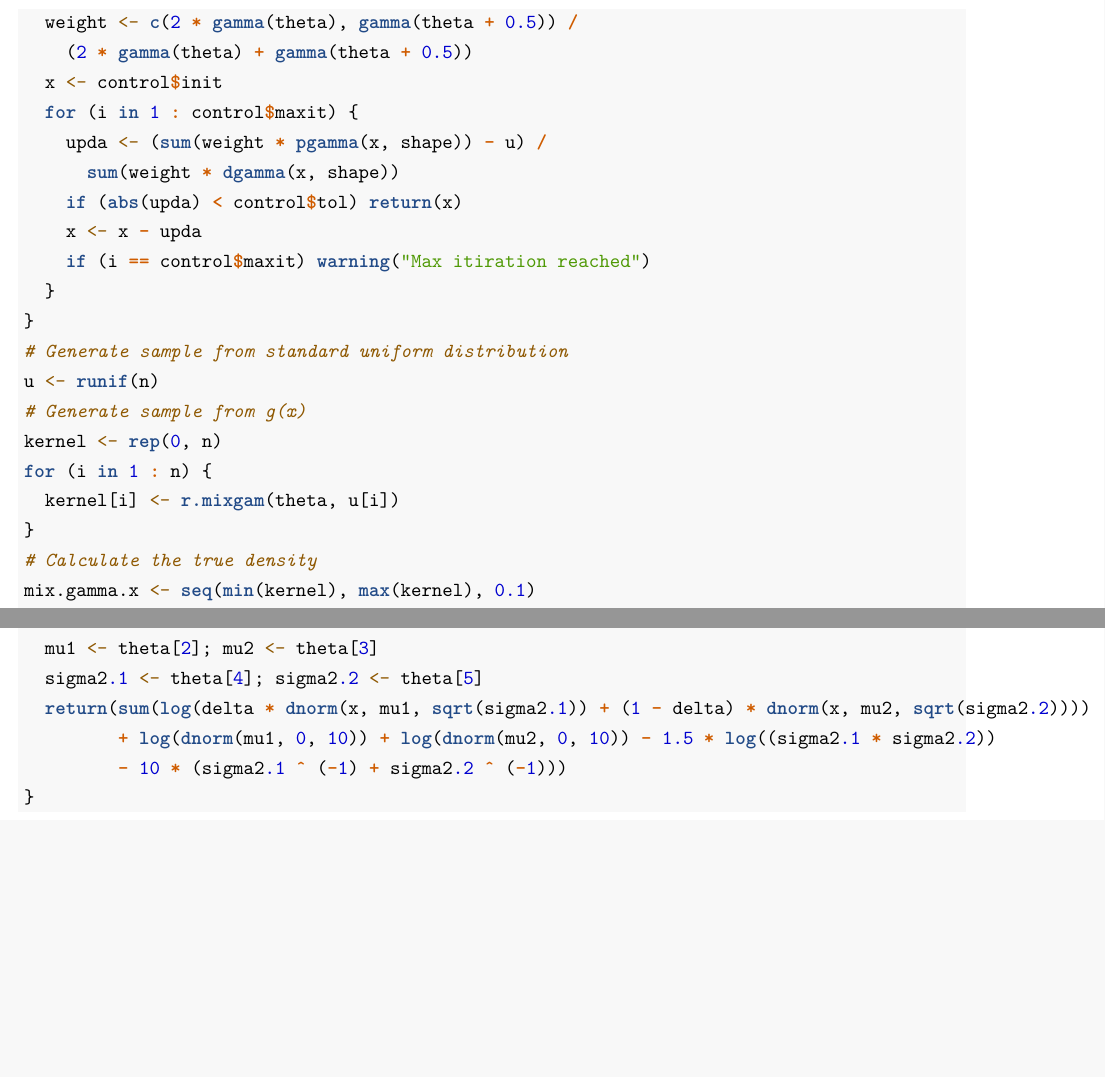
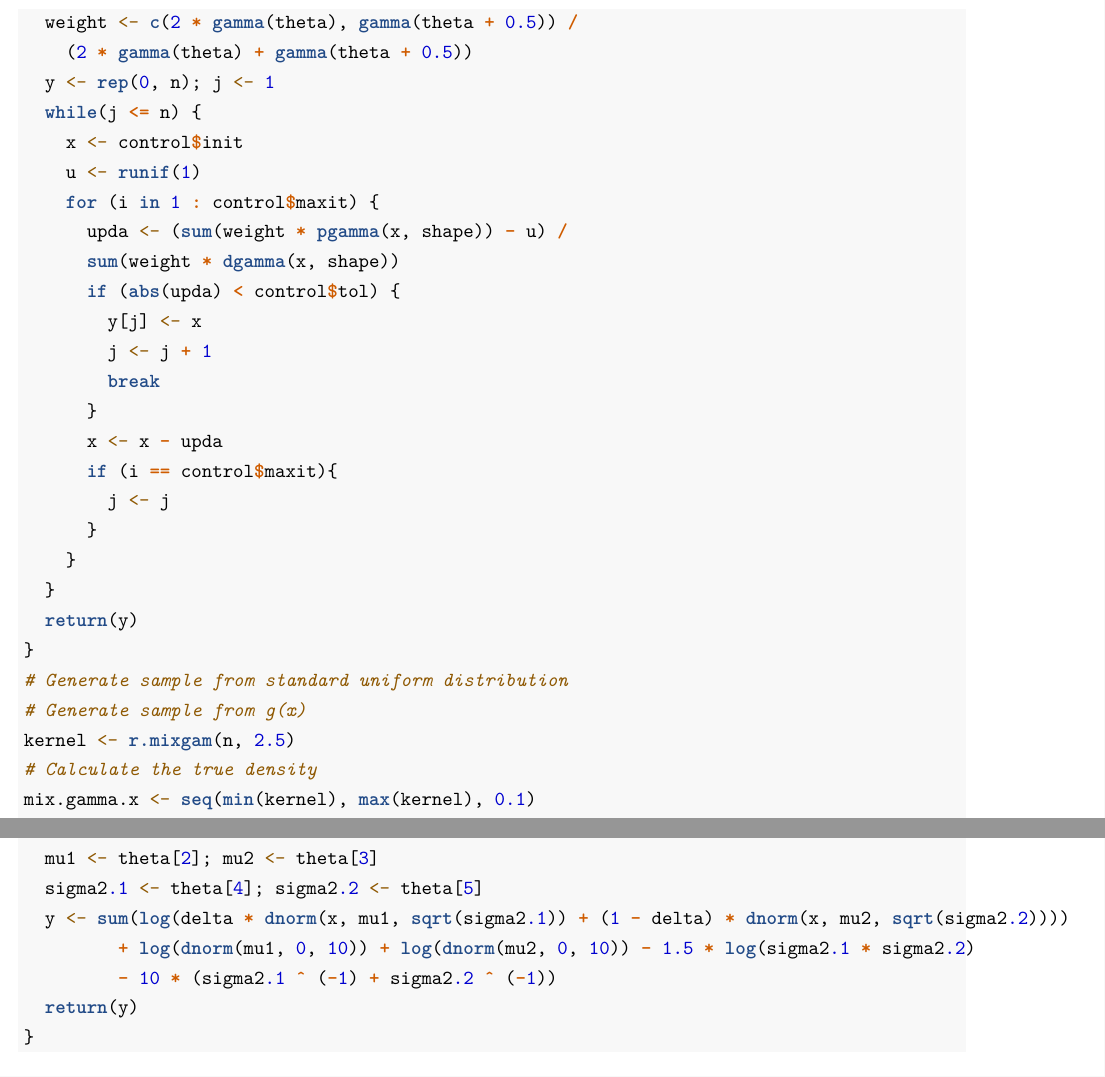
Before and after one commit to statcomputing/07-random-number-generation-YEnthalpy, an R Markdown document (Homework_7.Rmd): two parts of pages 2 and 6 of 6, joined at a grey line, cut so that both start at the same text, the shorter picture padded with empty space. Rendered offline with R 4.5, knitr and Pandoc, then LaTeX, with nearby package versions; code that draws random numbers runs with fixed seeds of ours.

Commit message:
correct some typos

````diff
--- a/Homework_7.Rmd
+++ b/Homework_7.Rmd
@@ -55,22 +55,29 @@ r.mixgam <- function(theta, u, control = list(maxit = 1000,
   shape <- c(theta, theta + 0.5)
   weight <- c(2 * gamma(theta), gamma(theta + 0.5)) /
     (2 * gamma(theta) + gamma(theta + 0.5))
-  x <- control$init
-  for (i in 1 : control$maxit) {
-    upda <- (sum(weight * pgamma(x, shape)) - u) /
+  y <- rep(0, n); j <- 1
+  while(j <= n) {
+    x <- control$init
+    u <- runif(1)
+    for (i in 1 : control$maxit) {
+      upda <- (sum(weight * pgamma(x, shape)) - u) /
       sum(weight * dgamma(x, shape))
-    if (abs(upda) < control$tol) return(x)
-    x <- x - upda
-    if (i == control$maxit) warning("Max itiration reached")
+      if (abs(upda) < control$tol) {
+        y[j] <- x
+        j <- j + 1
+        break
+      }
+      x <- x - upda
+      if (i == control$maxit){
+        j <- j
+      }
+    }
   }
+  return(y)
 }
 # Generate sample from standard uniform distribution
-u <- runif(n)
 # Generate sample from g(x)
-kernel <- rep(0, n)
-for (i in 1 : n) {
-  kernel[i] <- r.mixgam(theta, u[i])
-}
+kernel <- r.mixgam(n, 2.5)
 # Calculate the true density
 mix.gamma.x <- seq(min(kernel), max(kernel), 0.1)
 mix.gamma.y <- rep(0, length(mix.gamma.x))
@@ -187,9 +194,10 @@ logpost <- function(theta, x) {
   delta <- theta[1]
   mu1 <- theta[2]; mu2 <- theta[3]
   sigma2.1 <- theta[4]; sigma2.2 <- theta[5]
-  return(sum(log(delta * dnorm(x, mu1, sqrt(sigma2.1)) + (1 - delta) * dnorm(x, mu2, sqrt(sigma2.2))))
-         + log(dnorm(mu1, 0, 10)) + log(dnorm(mu2, 0, 10)) - 1.5 * log((sigma2.1 * sigma2.2))
-         - 10 * (sigma2.1 ^ (-1) + sigma2.2 ^ (-1)))
+  y <- sum(log(delta * dnorm(x, mu1, sqrt(sigma2.1)) + (1 - delta) * dnorm(x, mu2, sqrt(sigma2.2))))
+         + log(dnorm(mu1, 0, 10)) + log(dnorm(mu2, 0, 10)) - 1.5 * log(sigma2.1 * sigma2.2)
+         - 10 * (sigma2.1 ^ (-1) + sigma2.2 ^ (-1))
+  return(y)
 }
 ```
 Then, an MCMC based on Gibbs method using 'arms' algorithm in the package 'HI' is shown below.
````
Also changed, not shown: Homework_7.Rmd (6 more changed lines).
